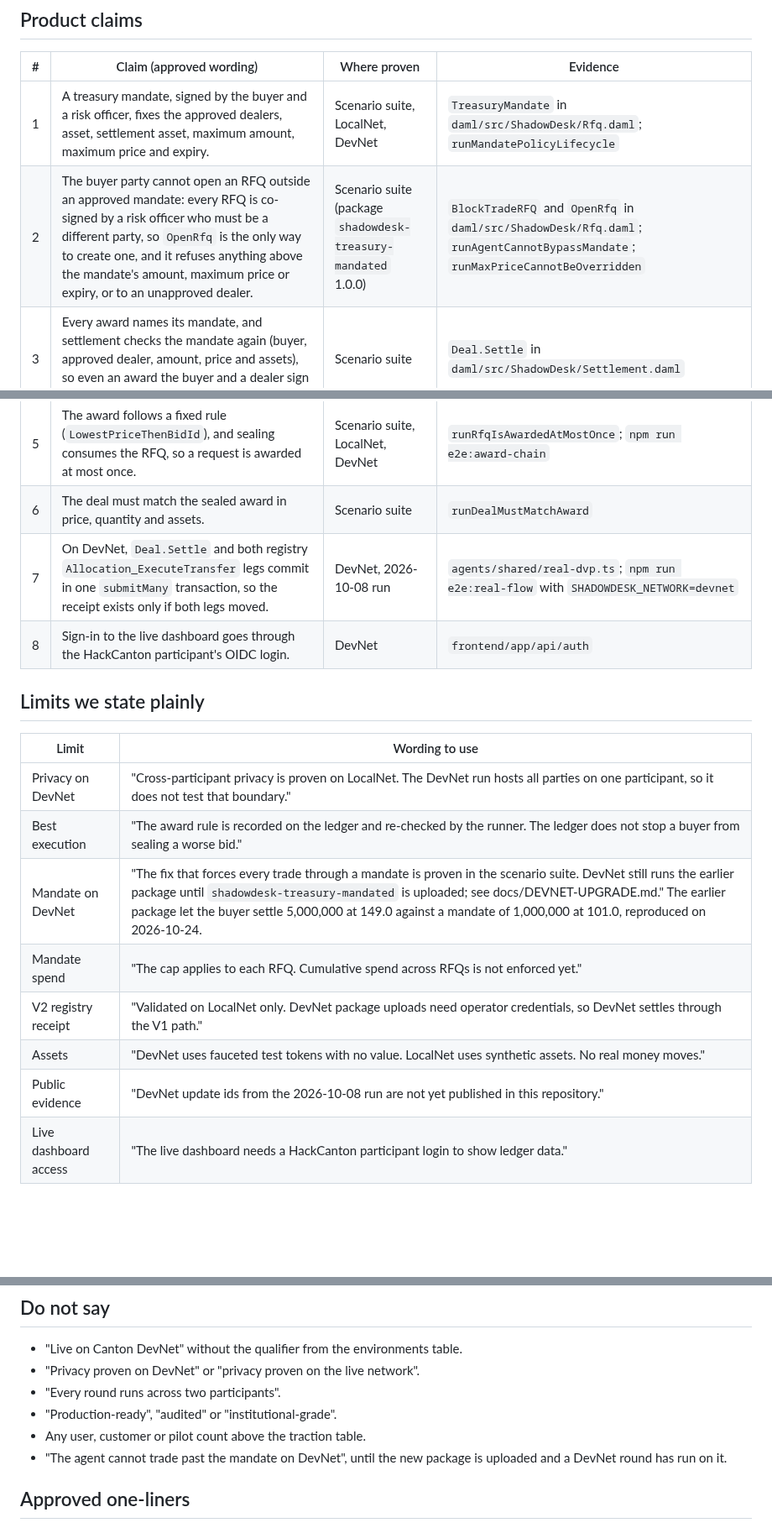
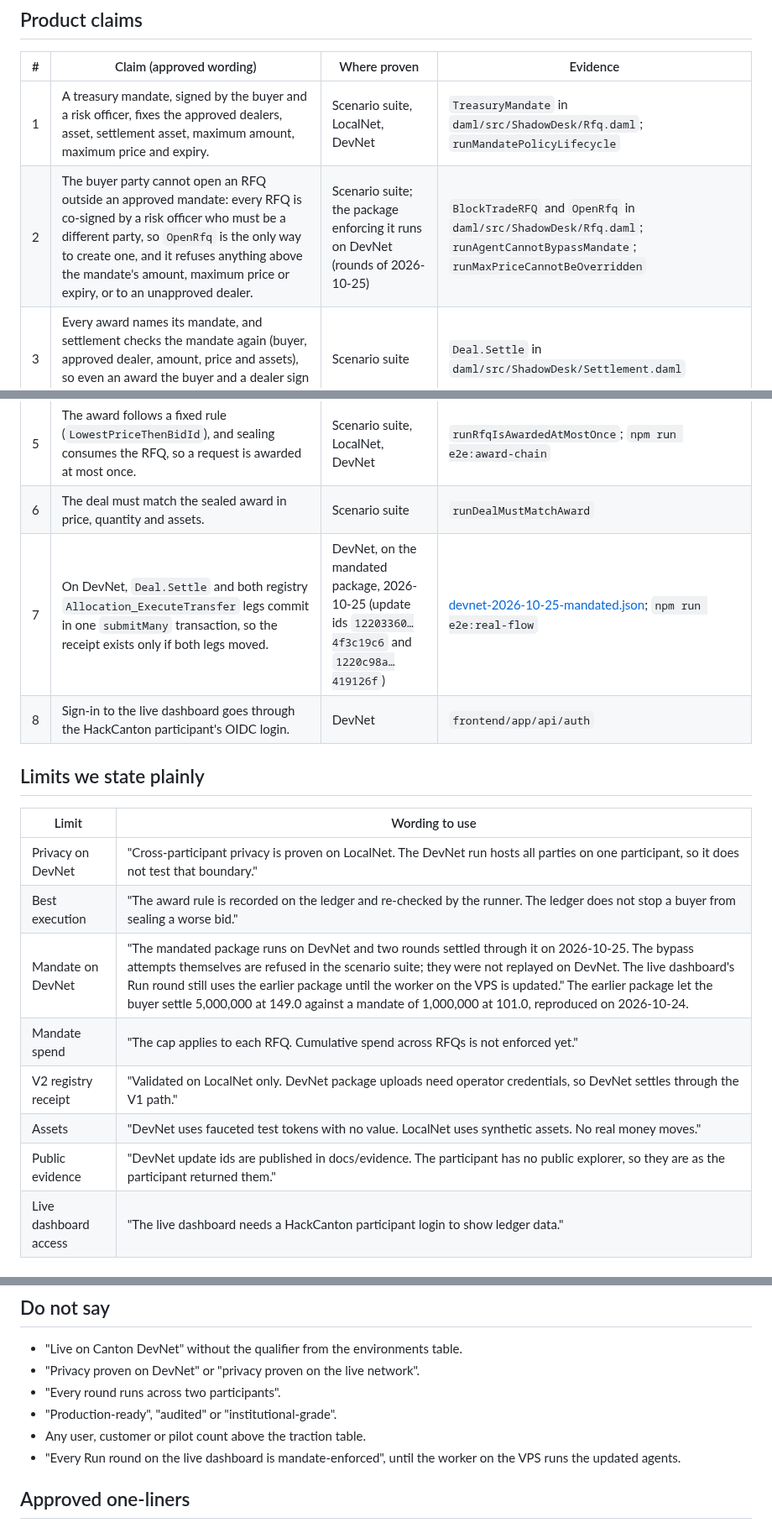
Before and after one commit to Saber1Y/ShadowDesk, a Markdown page: docs/CLAIMS.md, 3 parts joined by grey strips. Shown at 84% size. GitHub-like rendering; blank space fills up the shorter version.

```diff
--- a/docs/CLAIMS.md
+++ b/docs/CLAIMS.md
@@ -24,12 +24,12 @@ Real-token settlement is proven on DevNet only.
 | # | Claim (approved wording) | Where proven | Evidence |
 | --- | --- | --- | --- |
 | 1 | A treasury mandate, signed by the buyer and a risk officer, fixes the approved dealers, asset, settlement asset, maximum amount, maximum price and expiry. | Scenario suite, LocalNet, DevNet | `TreasuryMandate` in `daml/src/ShadowDesk/Rfq.daml`; `runMandatePolicyLifecycle` |
-| 2 | The buyer party cannot open an RFQ outside an approved mandate: every RFQ is co-signed by a risk officer who must be a different party, so `OpenRfq` is the only way to create one, and it refuses anything above the mandate's amount, maximum price or expiry, or to an unapproved dealer. | Scenario suite (package `shadowdesk-treasury-mandated` 1.0.0) | `BlockTradeRFQ` and `OpenRfq` in `daml/src/ShadowDesk/Rfq.daml`; `runAgentCannotBypassMandate`; `runMaxPriceCannotBeOverridden` |
+| 2 | The buyer party cannot open an RFQ outside an approved mandate: every RFQ is co-signed by a risk officer who must be a different party, so `OpenRfq` is the only way to create one, and it refuses anything above the mandate's amount, maximum price or expiry, or to an unapproved dealer. | Scenario suite; the package enforcing it runs on DevNet (rounds of 2026-10-25) | `BlockTradeRFQ` and `OpenRfq` in `daml/src/ShadowDesk/Rfq.daml`; `runAgentCannotBypassMandate`; `runMaxPriceCannotBeOverridden` |
 | 3 | Every award names its mandate, and settlement checks the mandate again (buyer, approved dealer, amount, price and assets), so even an award the buyer and a dealer sign between themselves cannot settle outside it. | Scenario suite | `Deal.Settle` in `daml/src/ShadowDesk/Settlement.daml` |
 | 4 | A competing dealer never sees another dealer's quote; each quote is held by its dealer and the buyer, and the buyer's risk officer, who co-signs the RFQ, also witnesses it. | Scenario suite, LocalNet (across two participants) | `QuoteProposal` stakeholders; `runMultiParticipantPrivacyAndSettlement`; `npm run e2e:real-flow` |
 | 5 | The award follows a fixed rule (`LowestPriceThenBidId`), and sealing consumes the RFQ, so a request is awarded at most once. | Scenario suite, LocalNet, DevNet | `runRfqIsAwardedAtMostOnce`; `npm run e2e:award-chain` |
 | 6 | The deal must match the sealed award in price, quantity and assets. | Scenario suite | `runDealMustMatchAward` |
-| 7 | On DevNet, `Deal.Settle` and both registry `Allocation_ExecuteTransfer` legs commit in one `submitMany` transaction, so the receipt exists only if both legs moved. | DevNet, 2026-10-08 run | `agents/shared/real-dvp.ts`; `npm run e2e:real-flow` with `SHADOWDESK_NETWORK=devnet` |
+| 7 | On DevNet, `Deal.Settle` and both registry `Allocation_ExecuteTransfer` legs commit in one `submitMany` transaction, so the receipt exists only if both legs moved. | DevNet, on the mandated package, 2026-10-25 (update ids `12203360…4f3c19c6` and `1220c98a…419126f`) | [devnet-2026-10-25-mandated.json](evidence/devnet-2026-10-25-mandated.json); `npm run e2e:real-flow` |
 | 8 | Sign-in to the live dashboard goes through the HackCanton participant's OIDC login. | DevNet | `frontend/app/api/auth` |
 
 ## Limits we state plainly
@@ -38,11 +38,11 @@ Real-token settlement is proven on DevNet only.
 | --- | --- |
 | Privacy on DevNet | "Cross-participant privacy is proven on LocalNet. The DevNet run hosts all parties on one participant, so it does not test that boundary." |
 | Best execution | "The award rule is recorded on the ledger and re-checked by the runner. The ledger does not stop a buyer from sealing a worse bid." |
-| Mandate on DevNet | "The fix that forces every trade through a mandate is proven in the scenario suite. DevNet still runs the earlier package until `shadowdesk-treasury-mandated` is uploaded; see docs/DEVNET-UPGRADE.md." The earlier package let the buyer settle 5,000,000 at 149.0 against a mandate of 1,000,000 at 101.0, reproduced on 2026-10-24. |
+| Mandate on DevNet | "The mandated package runs on DevNet and two rounds settled through it on 2026-10-25. The bypass attempts themselves are refused in the scenario suite; they were not replayed on DevNet. The live dashboard's Run round still uses the earlier package until the worker on the VPS is updated." The earlier package let the buyer settle 5,000,000 at 149.0 against a mandate of 1,000,000 at 101.0, reproduced on 2026-10-24. |
 | Mandate spend | "The cap applies to each RFQ. Cumulative spend across RFQs is not enforced yet." |
 | V2 registry receipt | "Validated on LocalNet only. DevNet package uploads need operator credentials, so DevNet settles through the V1 path." |
 | Assets | "DevNet uses fauceted test tokens with no value. LocalNet uses synthetic assets. No real money moves." |
-| Public evidence | "DevNet update ids from the 2026-10-08 run are not yet published in this repository." |
+| Public evidence | "DevNet update ids are published in docs/evidence. The participant has no public explorer, so they are as the participant returned them." |
 | Live dashboard access | "The live dashboard needs a HackCanton participant login to show ledger data." |
 
 ## Traction
@@ -63,7 +63,7 @@ Update this table only with events that happened and can be named.
 - "Every round runs across two participants".
 - "Production-ready", "audited" or "institutional-grade".
 - Any user, customer or pilot count above the traction table.
-- "The agent cannot trade past the mandate on DevNet", until the new package is uploaded and a DevNet round has run on it.
+- "Every Run round on the live dashboard is mandate-enforced", until the worker on the VPS runs the updated agents.
 
 ## Approved one-liners
 
```
Also changed, not shown: other parts of docs/CLAIMS.md (+1 -1 lines), docs/DEVNET-UPGRADE.md (+5 -0 lines), docs/business-brief.md (+1 -2 lines).
